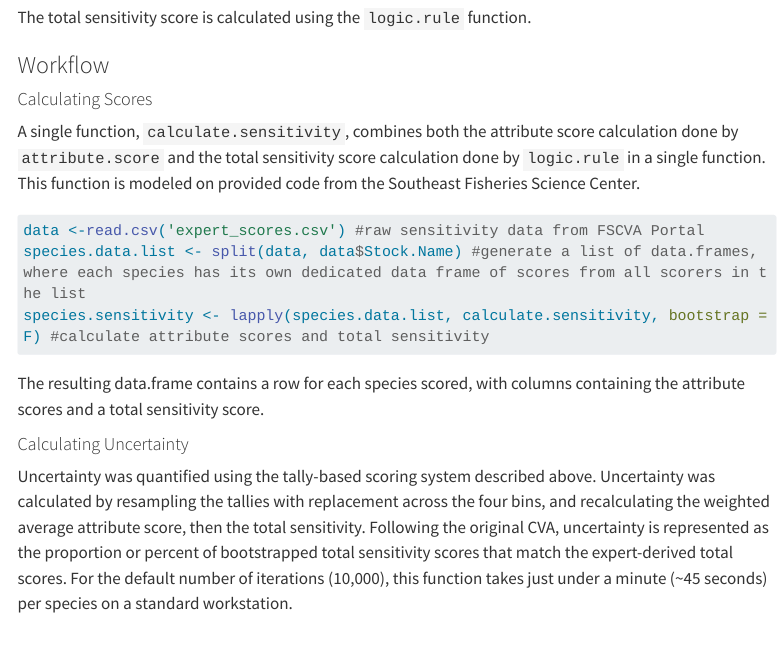
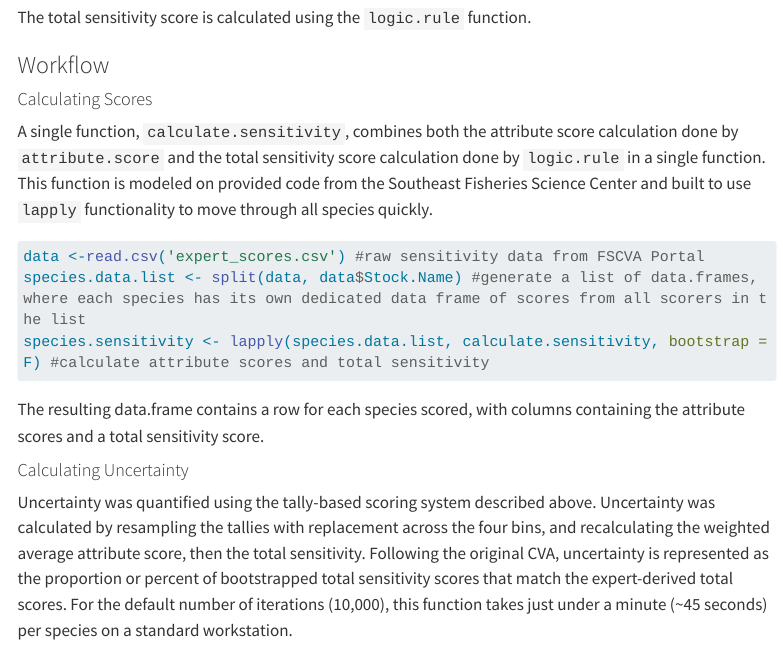
Before and after one commit to KGallagher7/CVA2.0, a Quarto document (content/sensitivity.qmd): the page in a window 1100 px wide, from 2380 px down. Rendered offline with R 4.5, knitr and Pandoc in place of Quarto, with nearby package versions; menus at the side of the page are left out; long lines of code are wrapped.

Commit message:
Update sensitivity.qmd

````diff
--- a/content/sensitivity.qmd
+++ b/content/sensitivity.qmd
@@ -66,7 +66,7 @@ The total sensitivity score is calculated using the `logic.rule` function.
 
 ### Workflow
 #### Calculating Scores
-A single function, `calculate.sensitivity`, combines both the attribute score calculation done by `attribute.score` and the total sensitivity score calculation done by `logic.rule` in a single function. This function is modeled on provided code from the Southeast Fisheries Science Center.
+A single function, `calculate.sensitivity`, combines both the attribute score calculation done by `attribute.score` and the total sensitivity score calculation done by `logic.rule` in a single function. This function is modeled on provided code from the Southeast Fisheries Science Center and built to use `lapply` functionality to move through all species quickly.
 
 ```{r}
 #| eval: false
````
